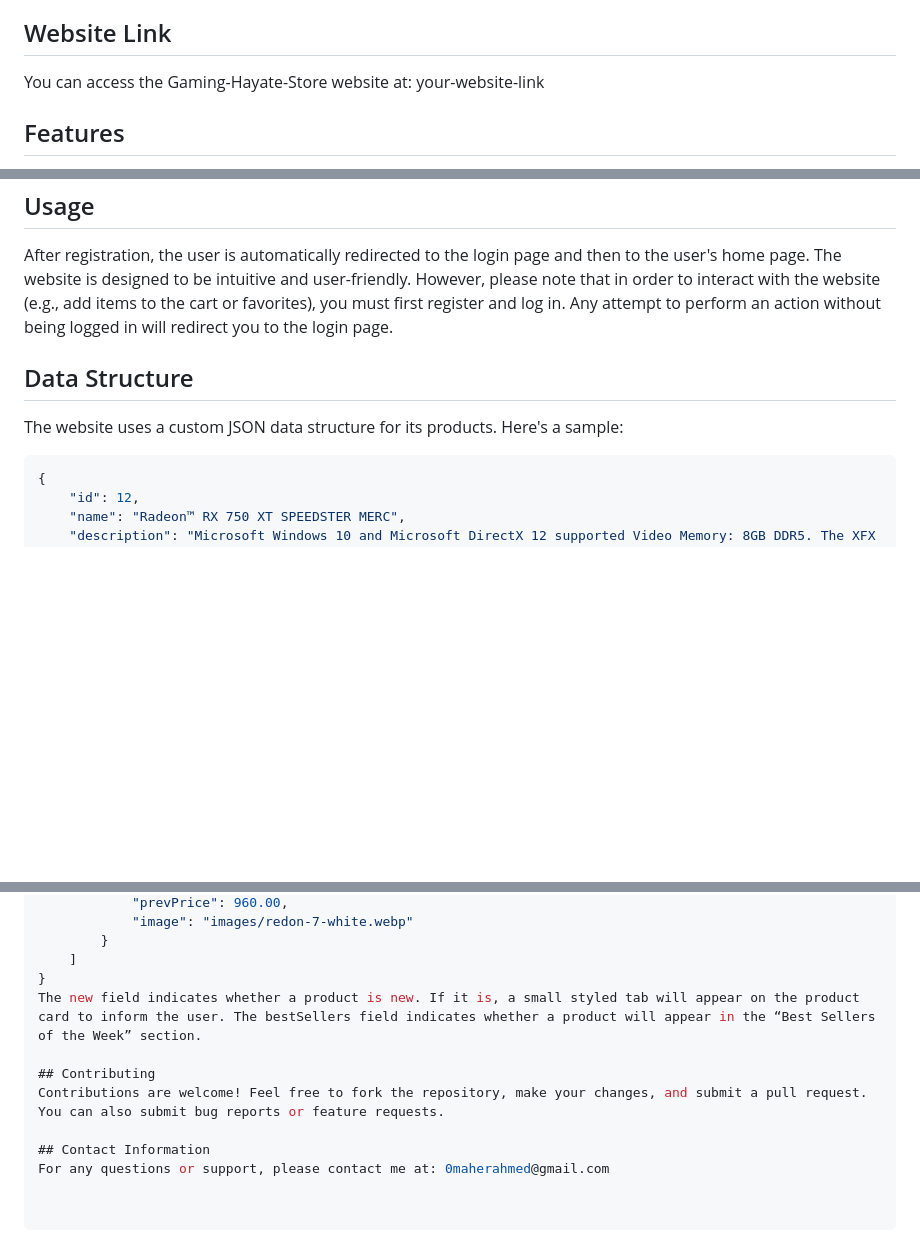
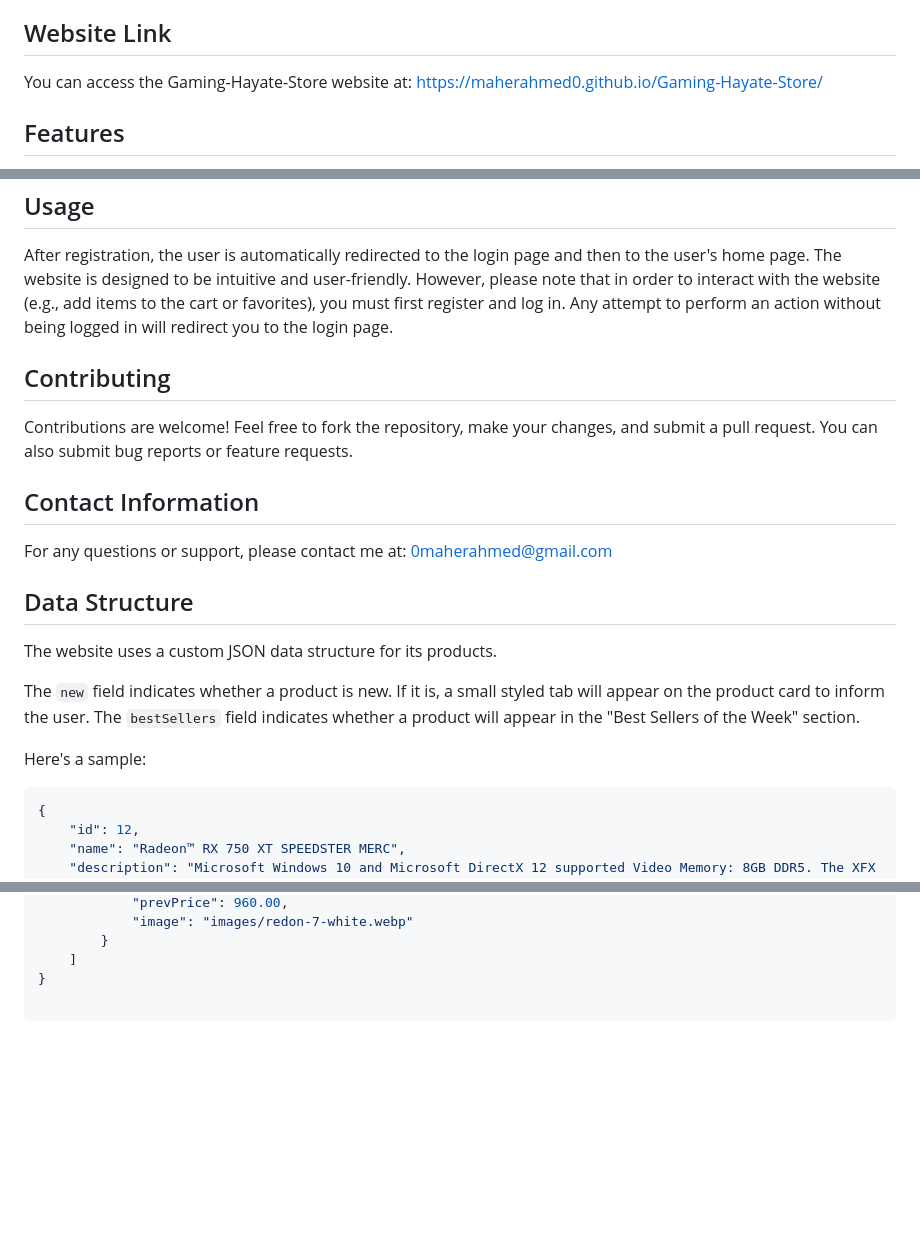
Before and after one commit to MaherAhmed0/Gaming-Hayate-Store, a Markdown page: README.md, 3 parts joined by grey strips. GitHub-like rendering; blank space fills up the shorter version.

````diff
--- a/README.md
+++ b/README.md
@@ -4,7 +4,7 @@
 Gaming-Hayate-Store is a **fully responsive** website for an imaginary gaming accessories brand. It was built to practice front-end skills and includes 6 pages: index (landing page), login, register, user home, store, cart & favorites.
 
 ## Website Link
-You can access the Gaming-Hayate-Store website at: your-website-link
+You can access the Gaming-Hayate-Store website at: https://maherahmed0.github.io/Gaming-Hayate-Store/
 
 ## Features
 - **Responsive Design**: The website is designed to be fully responsive, providing an optimal viewing experience across a wide range of devices.
@@ -18,8 +18,18 @@ You can access the Gaming-Hayate-Store website at: your-website-link
 ## Usage
 After registration, the user is automatically redirected to the login page and then to the user's home page. The website is designed to be intuitive and user-friendly. However, please note that in order to interact with the website (e.g., add items to the cart or favorites), you must first register and log in. Any attempt to perform an action without being logged in will redirect you to the login page.
 
+## Contributing
+Contributions are welcome! Feel free to fork the repository, make your changes, and submit a pull request. You can also submit bug reports or feature requests.
+
+## Contact Information
+For any questions or support, please contact me at: 0maherahmed@gmail.com
+
 ## Data Structure
-The website uses a custom JSON data structure for its products. Here's a sample:
+The website uses a custom JSON data structure for its products.
+
+The `new` field indicates whether a product is new. If it is, a small styled tab will appear on the product card to inform the user. The `bestSellers` field indicates whether a product will appear in the "Best Sellers of the Week" section.
+
+Here's a sample:
 
 ```json
 {
@@ -44,10 +54,3 @@ The website uses a custom JSON data structure for its products. Here's a sample:
         }
     ]
 }
-The new field indicates whether a product is new. If it is, a small styled tab will appear on the product card to inform the user. The bestSellers field indicates whether a product will appear in the “Best Sellers of the Week” section.
-
-## Contributing
-Contributions are welcome! Feel free to fork the repository, make your changes, and submit a pull request. You can also submit bug reports or feature requests.
-
-## Contact Information
-For any questions or support, please contact me at: 0maherahmed@gmail.com
````
